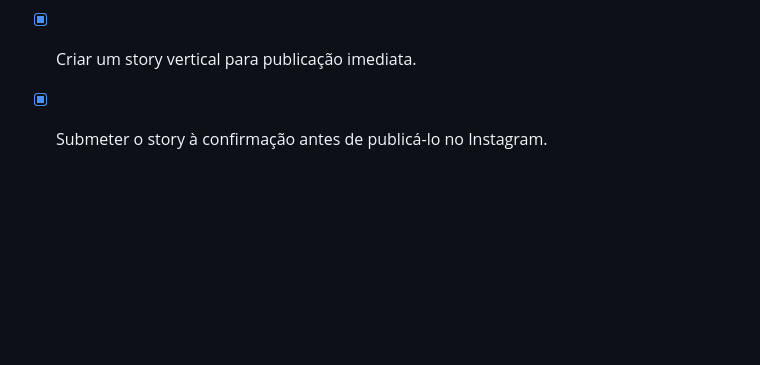
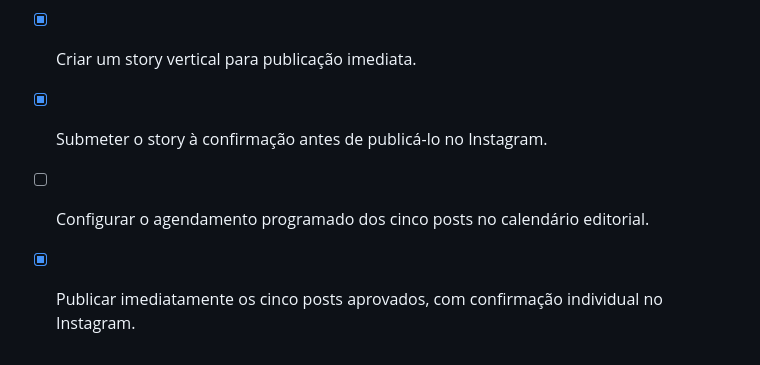
Before and after one commit to claytonwpolatiusa-cmyk/capiloop-app, a Markdown page: todo.md, the part around the change. Rendered like a GitHub page; blank space fills up the shorter version.

```diff
--- a/todo.md
+++ b/todo.md
@@ -133,3 +133,5 @@
 - [x] Criar legendas, CTAs e instruções de publicação para a sequência.
 - [x] Criar um story vertical para publicação imediata.
 - [x] Submeter o story à confirmação antes de publicá-lo no Instagram.
+- [ ] Configurar o agendamento programado dos cinco posts no calendário editorial.
+- [x] Publicar imediatamente os cinco posts aprovados, com confirmação individual no Instagram.
```
Also changed, not shown: docs/INSTAGRAM_SEQUENCIA_5_DIAS.md (+12 -0 lines).
